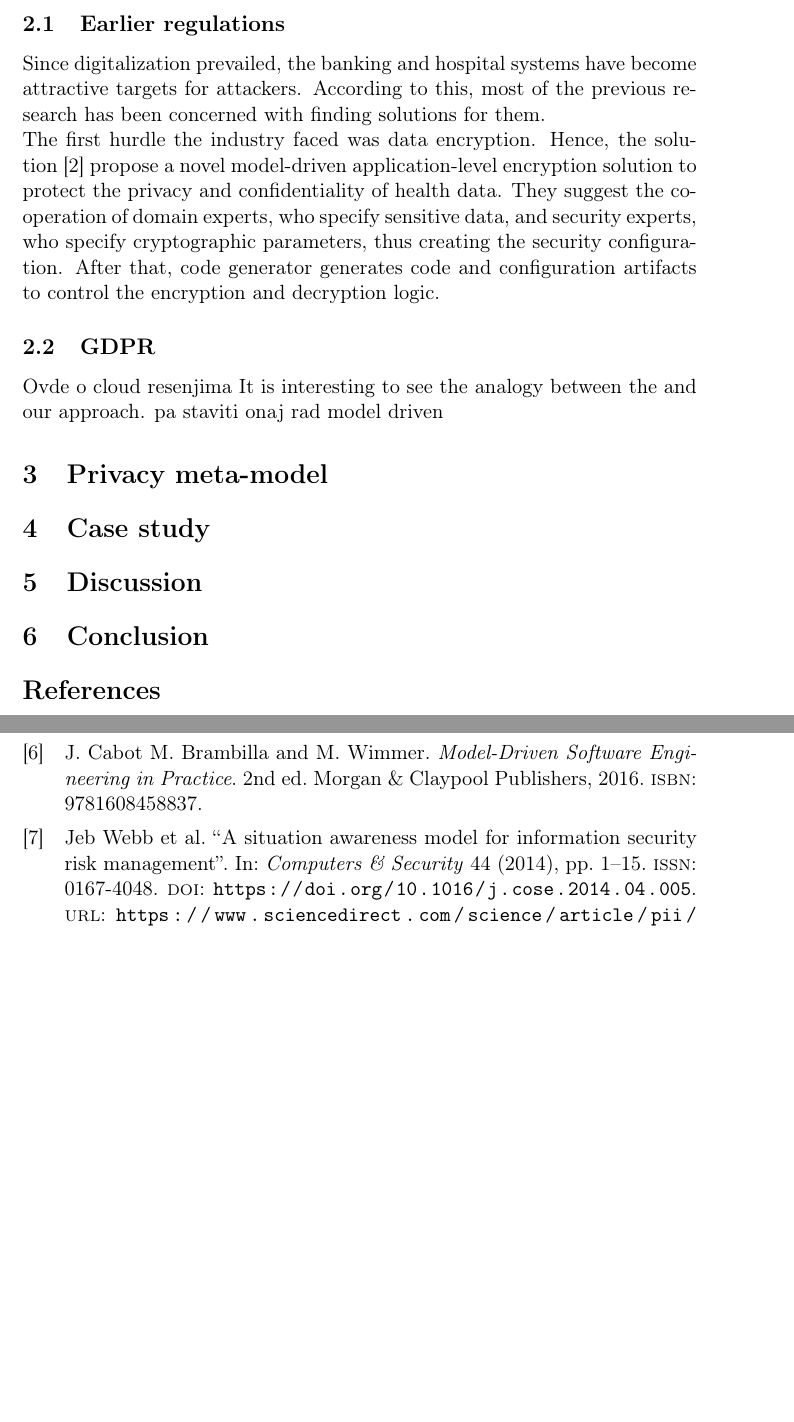
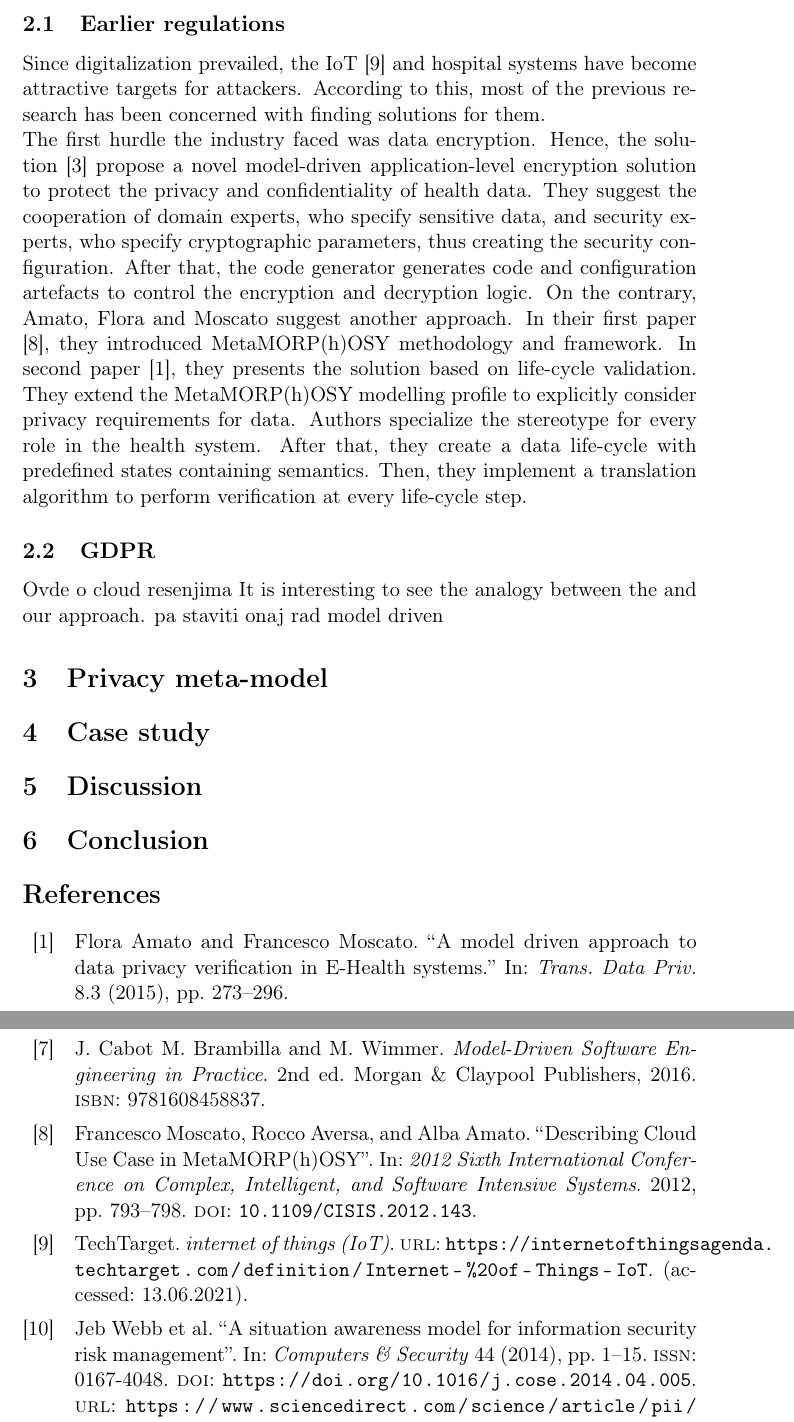
Before and after one commit to Tijana994/Article---meta-model, a LaTeX paper (main.tex, which reads bibliography.bib): two parts of pages 4 and 5 of 5, joined at a grey line, cut so that both start at the same text, the shorter picture padded with empty space. Compiled offline with pdfLaTeX.

Commit message:
Related work commit3

```diff
--- a/bibliography.bib
+++ b/bibliography.bib
@@ -68,4 +76,8 @@
   pages={341-346},
   doi={10.1109/ARES.2010.91}
   }
-
+@INPROCEEDINGS{6245777,
+  author={Moscato, Francesco and Aversa, Rocco and Amato, Alba},
+  booktitle={2012 Sixth International Conference on Complex, Intelligent, and Software Intensive Systems},
+  title={Describing Cloud Use Case in MetaMORP(h)OSY},
+  year={2012},
@@ -72,3 +87,13 @@
+  doi={10.1109/CISIS.2012.143}}
+@article{amato2015model,
+  title={A model driven approach to data privacy verification in E-Health systems.},
+  author={Amato, Flora and Moscato, Francesco},
+  journal={Trans. Data Priv.},
+  volume={8},
+  number={3},
+  pages={273--296},
+  year={2015}
+}
 @book{mde,
     title = {Model-Driven Software Engineering in Practice},
     author = {M. Brambilla, J. Cabot, and M. Wimmer},
--- a/main.tex
+++ b/main.tex
@@ -45,8 +45,8 @@ The General Data Protection Regulation (GDPR) \cite{gdprRegulation} is a legal r
 \section{Related work}
 Before the appearance of the GDPR, many different regulations and laws were in force. As we already mentioned before, the GDPR covers all of these regulations.  There have been many proposed solutions that deal with compliance of business processes with applicable legislation. As these solutions had been in use for many years and showed as suitable for usage, we decided to use them in our research.
 \subsection{Earlier regulations}
-Since digitalization prevailed, the banking and hospital systems have become attractive targets for attackers. According to this, most of the previous research has been concerned with finding solutions for them.\newline The first hurdle the industry faced was data encryption. Hence, the solution \cite{encryptionLevel} propose a novel model-driven application-level encryption solution  to protect the privacy and confidentiality of health data. They suggest the cooperation of domain experts, who specify sensitive data, and security experts, who specify cryptographic parameters, thus creating the security configuration. After that, code generator  generates code and configuration artifacts to control the encryption and
-decryption logic.
+Since digitalization prevailed, the IoT \cite{iot} and hospital systems have become attractive targets for attackers. According to this, most of the previous research has been concerned with finding solutions for them.\newline The first hurdle the industry faced was data encryption. Hence, the solution \cite{encryptionLevel} propose a novel model-driven application-level encryption solution to protect the privacy and confidentiality of health data. They suggest the cooperation of domain experts, who specify sensitive data, and security experts, who specify cryptographic parameters, thus creating the security configuration. After that, the code generator generates code and configuration artefacts to control the encryption and
+decryption logic. On the contrary, Amato, Flora and Moscato suggest another approach. In their first paper \cite{6245777}, they introduced MetaMORP(h)OSY methodology and framework. In second paper \cite{amato2015model}, they presents the solution based on life-cycle validation. They extend the MetaMORP(h)OSY modelling profile to explicitly consider privacy requirements for data. Authors specialize the stereotype for every role in the health system. After that, they create a data life-cycle with predefined states containing semantics. Then, they implement a translation algorithm to perform verification at every life-cycle step.
 \subsection{GDPR}
 Ovde o cloud resenjima
 It is interesting to see the analogy between the  and our approach. pa staviti onaj rad model driven
```
Also changed, not shown: bibliography.bib (11 more changed lines).
